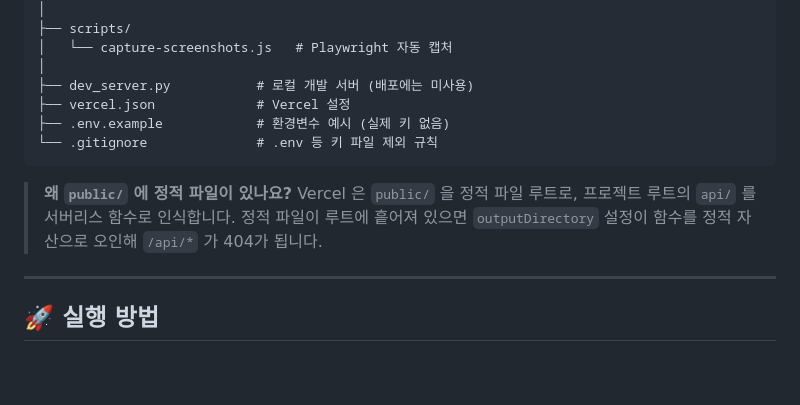
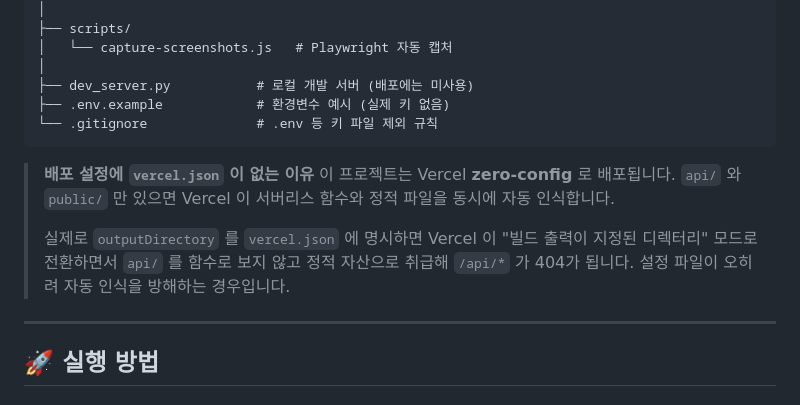
Before and after one commit to sayknow/A1-3, a Markdown page: README.md, the part around the change. Drawn GitHub-style; blank space fills up the shorter version.

Commit message:
README에 zero-config 배포 구조와 설정 파일이 없는 이유 정리
Co-Authored-By: Codebuff <noreply@codebuff.com>

````diff
--- a/README.md
+++ b/README.md
@@ -107,15 +107,18 @@
 │   └── capture-screenshots.js   # Playwright 자동 캡처
 │
 ├── dev_server.py           # 로컬 개발 서버 (배포에는 미사용)
-├── vercel.json             # Vercel 설정
 ├── .env.example            # 환경변수 예시 (실제 키 없음)
 └── .gitignore              # .env 등 키 파일 제외 규칙
 ```
 
-> **왜 `public/` 에 정적 파일이 있나요?**
-> Vercel 은 `public/` 을 정적 파일 루트로, 프로젝트 루트의 `api/` 를
-> 서버리스 함수로 인식합니다. 정적 파일이 루트에 흩어져 있으면
-> `outputDirectory` 설정이 함수를 정적 자산으로 오인해 `/api/*` 가 404가 됩니다.
+> **배포 설정에 `vercel.json` 이 없는 이유**
+> 이 프로젝트는 Vercel **zero-config** 로 배포됩니다. `api/` 와 `public/` 만 있으면
+> Vercel 이 서버리스 함수와 정적 파일을 동시에 자동 인식합니다.
+>
+> 실제로 `outputDirectory` 를 `vercel.json` 에 명시하면 Vercel 이
+> "빌드 출력이 지정된 디렉터리" 모드로 전환하면서 `api/` 를 함수로 보지 않고
+> 정적 자산으로 취급해 `/api/*` 가 404가 됩니다. 설정 파일이 오히려
+> 자동 인식을 방해하는 경우입니다.
 
 ---
 
````
